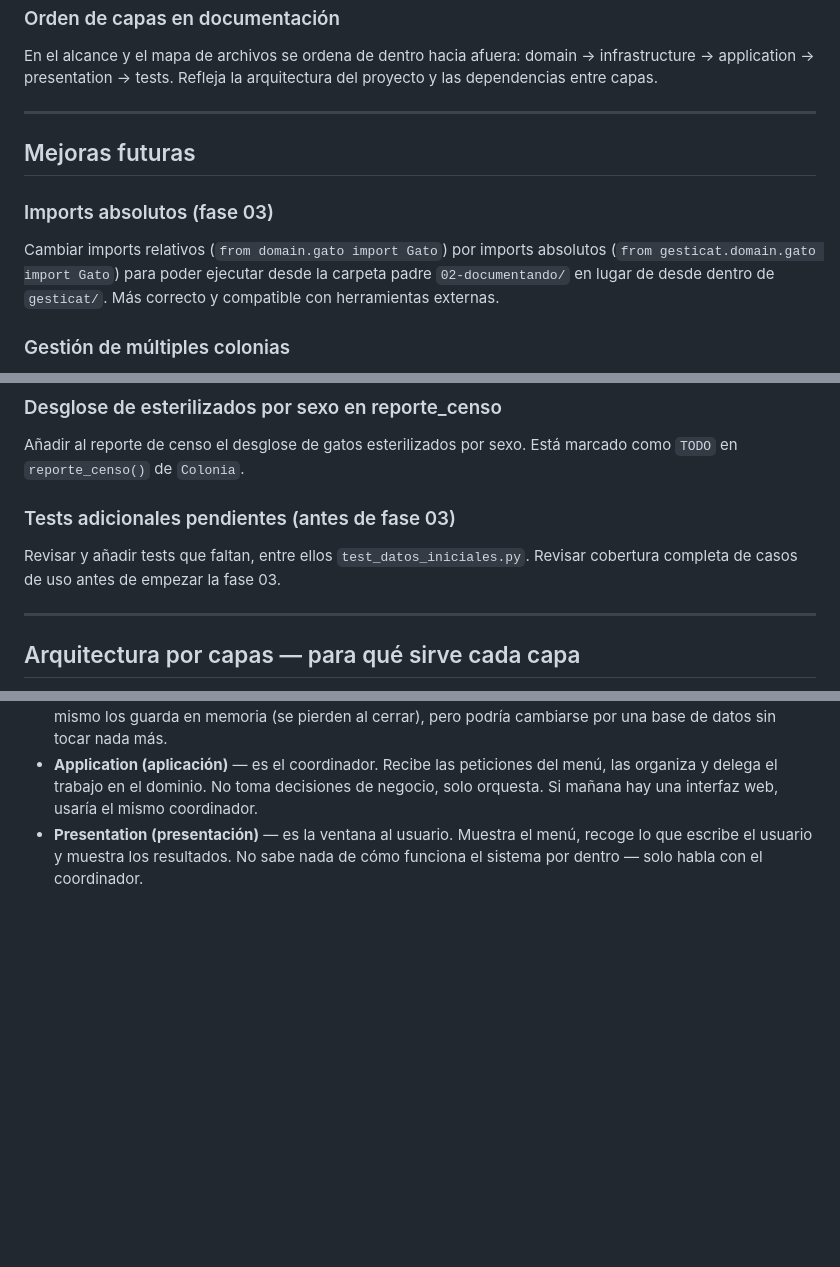
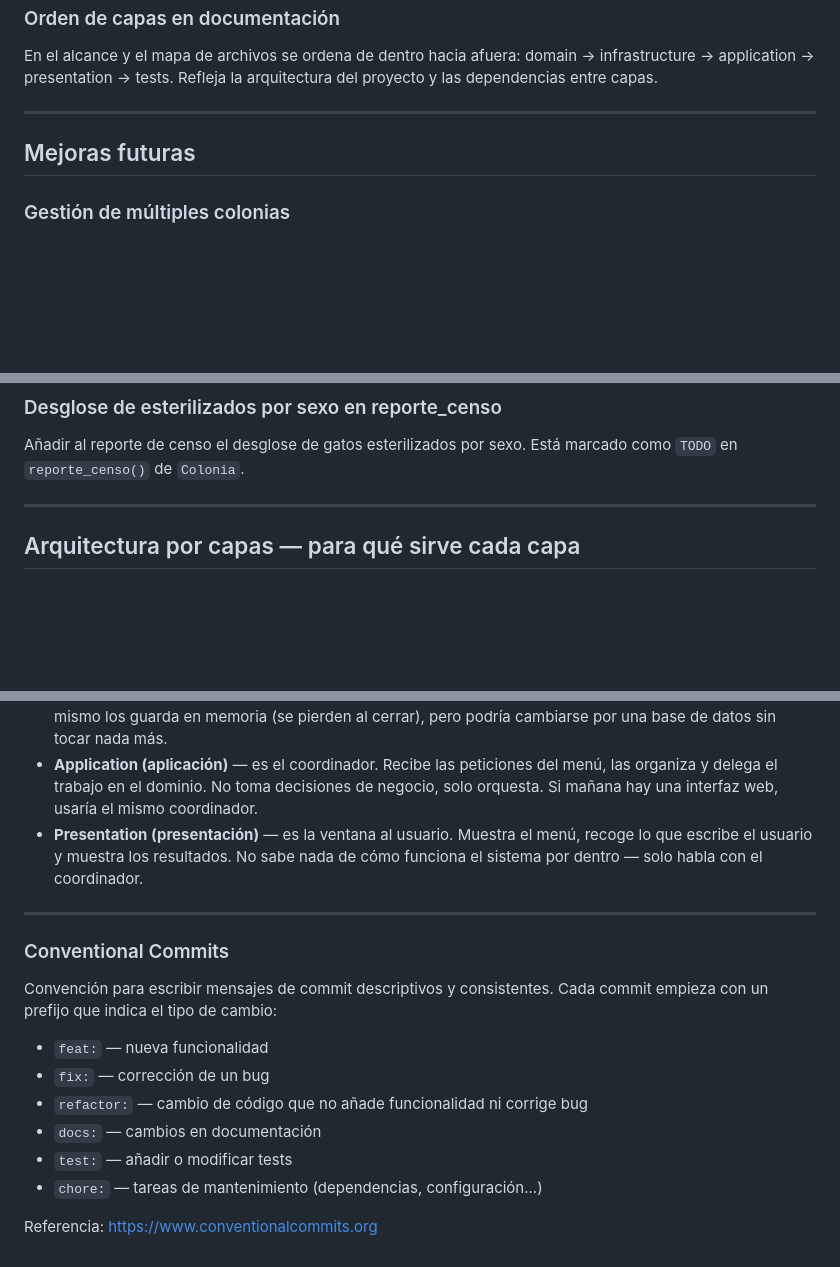
Before and after one commit to Siboney-python/proyecto-colonia, a Markdown page: BITACORA.md, 3 parts joined by grey strips. Rendered like a GitHub page; blank space fills up the shorter version.

```diff
--- a/BITACORA.md
+++ b/BITACORA.md
@@ -179,12 +255,6 @@ arquitectura del proyecto y las dependencias entre capas.
 
 ## Mejoras futuras
 
-### Imports absolutos (fase 03)
-Cambiar imports relativos (`from domain.gato import Gato`) por imports
-absolutos (`from gesticat.domain.gato import Gato`) para poder ejecutar
-desde la carpeta padre `02-documentando/` en lugar de desde dentro de
-`gesticat/`. Más correcto y compatible con herramientas externas.
-
 ### Gestión de múltiples colonias
 Añadir `RepositorioColonias` y `ServicioColonias` para gestionar múltiples
 colonias. La entidad `Colonia` ya está diseñada para ello sin necesidad de
@@ -225,9 +295,6 @@ Está marcado como `TODO` en el enum `EstadoGato`.
 Añadir al reporte de censo el desglose de gatos esterilizados por sexo.
 Está marcado como `TODO` en `reporte_censo()` de `Colonia`.
 
-### Tests adicionales pendientes (antes de fase 03)
-Revisar y añadir tests que faltan, entre ellos `test_datos_iniciales.py`.
-Revisar cobertura completa de casos de uso antes de empezar la fase 03.
 
 ---
 
@@ -246,3 +313,19 @@ Revisar cobertura completa de casos de uso antes de empezar la fase 03.
 - **Presentation (presentación)** — es la ventana al usuario. Muestra el menú,
   recoge lo que escribe el usuario y muestra los resultados. No sabe nada de
   cómo funciona el sistema por dentro — solo habla con el coordinador.
+
+---
+
+### Conventional Commits
+
+Convención para escribir mensajes de commit descriptivos y consistentes.
+Cada commit empieza con un prefijo que indica el tipo de cambio:
+
+- `feat:` — nueva funcionalidad
+- `fix:` — corrección de un bug
+- `refactor:` — cambio de código que no añade funcionalidad ni corrige bug
+- `docs:` — cambios en documentación
+- `test:` — añadir o modificar tests
+- `chore:` — tareas de mantenimiento (dependencias, configuración...)
+
+Referencia: https://www.conventionalcommits.org
```
Also changed, not shown: other parts of BITACORA.md (+77 -1 lines).
